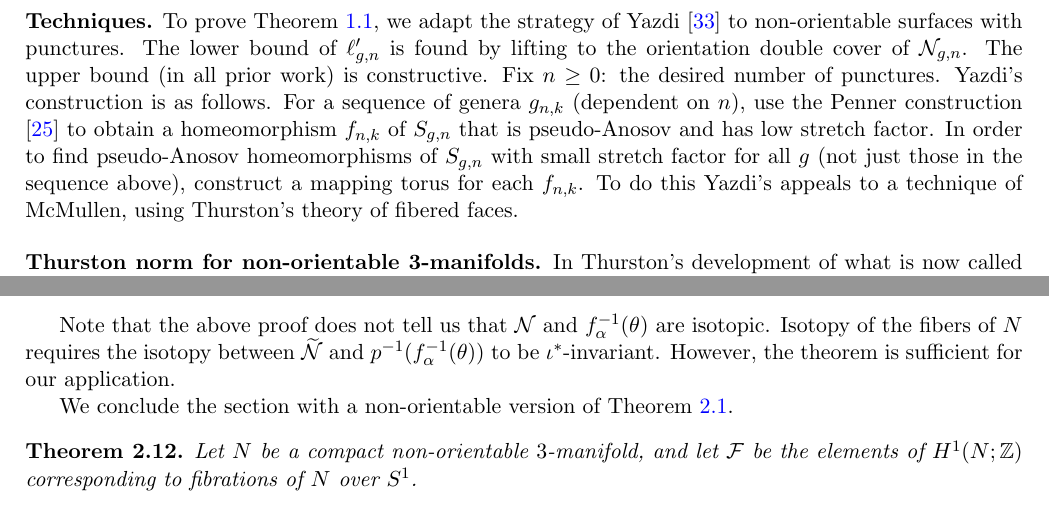
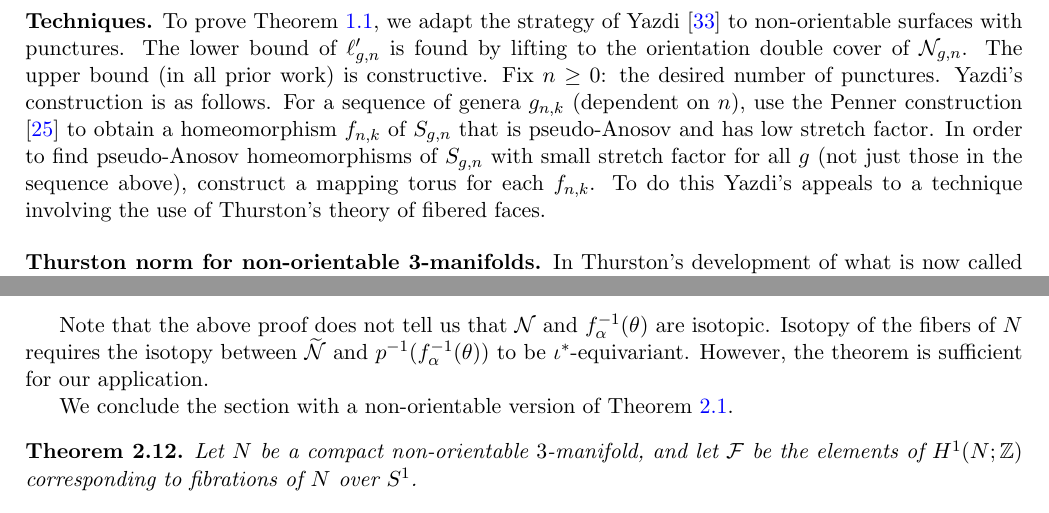
Before and after one commit to sayantangkhan/REU-2020, a LaTeX paper (main.tex, which reads introduction.tex, thurston-norm.tex): two parts of pages 3 and 10 of 25, joined at a grey line, cut so that both start at the same text. Compiled offline with pdfLaTeX.

Commit message:
Fixed minor typos

```diff
--- a/introduction.tex
+++ b/introduction.tex
@@ -57,7 +57,7 @@ Let $\no_{g,n}$ be a non-orientable surface of genus $g$ with $n$ punctures.  As
 %Liechti--Strenner were motivated to calculate $l'_{g,0}$ because Liechti rephrased question in
 
 
-\p{Techniques} To prove Theorem \ref{thm:stretch1}, we adapt the strategy of Yazdi \cite{yazdi2018pseudo} to non-orientable surfaces with punctures.  The lower bound of $\ell'_{g,n}$ is found by lifting to the orientation double cover of $\no_{g,n}$.  The upper bound (in all prior work) is constructive.  Fix $n\geq 0$: the desired number of punctures.  Yazdi's construction is as follows.  For a sequence of genera $g_{n,k}$ (dependent on $n$), use the Penner construction \cite{penner1988construction} to obtain a homeomorphism $f_{n,k}$ of $S_{g,n}$ that is pseudo-Anosov and has low stretch factor.  In order to find pseudo-Anosov homeomorphisms of $S_{g,n}$ with small stretch factor for all $g$ (not just those in the sequence above), construct a mapping torus for each $f_{n,k}$.  To do this Yazdi's appeals to a technique of McMullen, using Thurston's theory of fibered faces.  %Therefore a secondary goal of this paper is to adapt Thurston's theory of
+\p{Techniques} To prove Theorem \ref{thm:stretch1}, we adapt the strategy of Yazdi \cite{yazdi2018pseudo} to non-orientable surfaces with punctures.  The lower bound of $\ell'_{g,n}$ is found by lifting to the orientation double cover of $\no_{g,n}$.  The upper bound (in all prior work) is constructive.  Fix $n\geq 0$: the desired number of punctures.  Yazdi's construction is as follows.  For a sequence of genera $g_{n,k}$ (dependent on $n$), use the Penner construction \cite{penner1988construction} to obtain a homeomorphism $f_{n,k}$ of $S_{g,n}$ that is pseudo-Anosov and has low stretch factor.  In order to find pseudo-Anosov homeomorphisms of $S_{g,n}$ with small stretch factor for all $g$ (not just those in the sequence above), construct a mapping torus for each $f_{n,k}$.  To do this Yazdi's appeals to a technique involving the use of Thurston's theory of fibered faces.  %Therefore a secondary goal of this paper is to adapt Thurston's theory of
  %Most of the work in doing so is concentrated in determining the right analog of Thurston norm for non-orientable surfaces, and then making Theorem \ref{thm:Thur1} work with that definition, which is what we will do in Section \ref{sec:thur-norm-non-orientable}. Once we have the versions of the theorems for non-orientable surfaces, we'll generalize a trick due to McMullen that lets one construct pseudo-Anosov maps with small stretch factor to non-orientable surfaces. Finally we will prove bounds on the asymptotics of minimal stretch factors for non-orientable surfaces in Section \ref{sec:application} by adapting the methods in \cite{yazdi2018pseudo} for non-orientable surfaces.
 
 \p{Thurston norm for non-orientable 3-manifolds} In Thurston's development of what is now called the Thurston norm for 3-manifolds \cite{thurston1986norm}, his definitions and theorems required that all surfaces were orientable.  Thurston said that the theorems should still be true for non-orientable surfaces, but there are some subtleties that have not been addressed elsewhere in the literature.  In this paper, we write the details of Thurston's theory of fibered faces to non-orientable 3-manifolds.  In particular, the Thurston norm is a norm on the second homology of a 3-manifold, that measures the minimum complexity of an embedded (orientable) surface. However the Thurston norm does not recognize embedded non-orientable surfaces in the second homology of a non-orientable 3-manifold.  To address this limitation, we instead calculate the Thurston norm on the first cohomology of a non-orientable manifold.  We develop a (weak) version of Poincar\'e duality in Theorem \ref{thm:strong-duality} that suffices to define a Thurston norm on $H^1(M;R)$ for a non-orientable 3-manifold $M$.
--- a/thurston-norm.tex
+++ b/thurston-norm.tex
@@ -453,7 +453,7 @@ It follows from the orientable version of Poincar\'e duality that $\wt{\no}$ and
 % \end{proof}
 
 
-  Note that the above proof does not tell us that $\no$ and $f_{\alpha}^{-1}(\theta)$ are isotopic.  Isotopy of the fibers of $N$ requires the isotopy between $\wt{\no}$ and $p^{-1}(f^{-1}_\alpha(\theta))$ to be $\iota^{\ast}$-invariant.  However, the theorem is sufficient for our application.
+  Note that the above proof does not tell us that $\no$ and $f_{\alpha}^{-1}(\theta)$ are isotopic.  Isotopy of the fibers of $N$ requires the isotopy between $\wt{\no}$ and $p^{-1}(f^{-1}_\alpha(\theta))$ to be $\iota^{\ast}$-equivariant.  However, the theorem is sufficient for our application.
 
 
 %If we associate to each fibration of $N$ the $1$-form obtained by pulling back the canonical form $d\theta$ on $\no^1$, we are able state a non-orientable version of Theorem \ref{thm:Thur1}.
```
Also changed, not shown: introduction.tex (2 more changed lines).
